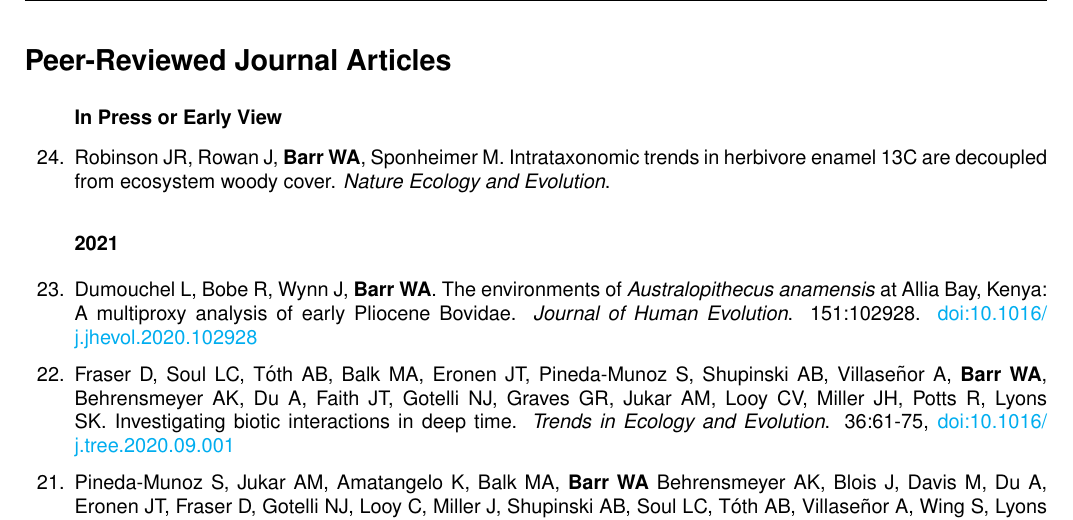
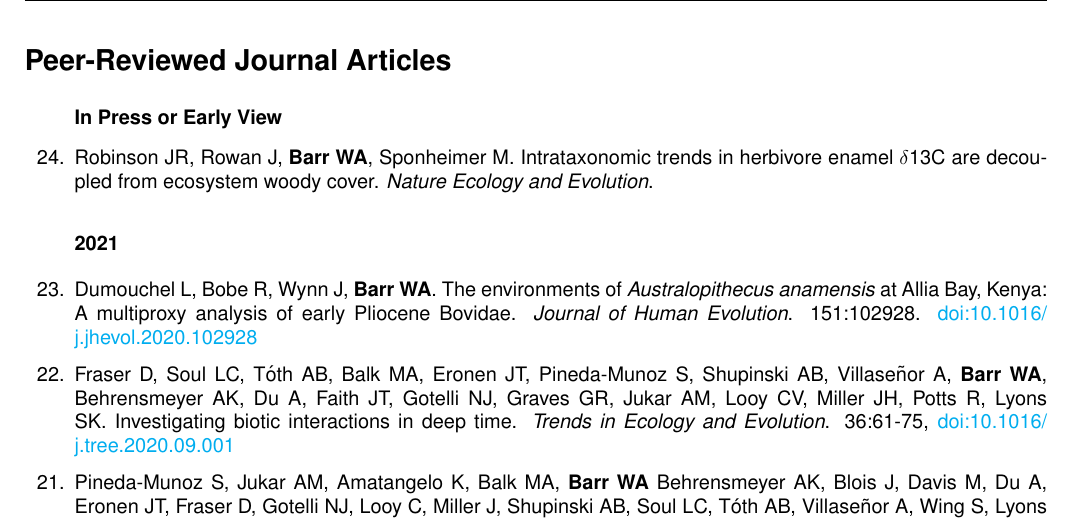
Before and after one commit to wabarr/PAPER, a LaTeX CV (assets/CV/WAB_CV.tex, which reads assets/CV/barr_journal_articles.tex): part of page 2 of 10, cut so that both start at the same text. Compiled offline with pdfLaTeX.

Commit message:
update CV

```diff
--- a/assets/CV/barr_journal_articles.tex
+++ b/assets/CV/barr_journal_articles.tex
@@ -6,7 +6,7 @@
 
 \subsubsection*{In Press or Early View}
 
-\item Robinson JR, Rowan J,  {\bfseries Barr WA}, Sponheimer M. Intrataxonomic trends in herbivore enamel 13C are decoupled from ecosystem woody cover.  \emph{Nature Ecology and Evolution}.
+\item Robinson JR, Rowan J,  {\bfseries Barr WA}, Sponheimer M. Intrataxonomic trends in herbivore enamel $\delta$13C are decoupled from ecosystem woody cover.  \emph{Nature Ecology and Evolution}.
 
 
 
```
Also changed, not shown: assets/CV/WAB_CV.pdf, 1 other file.
